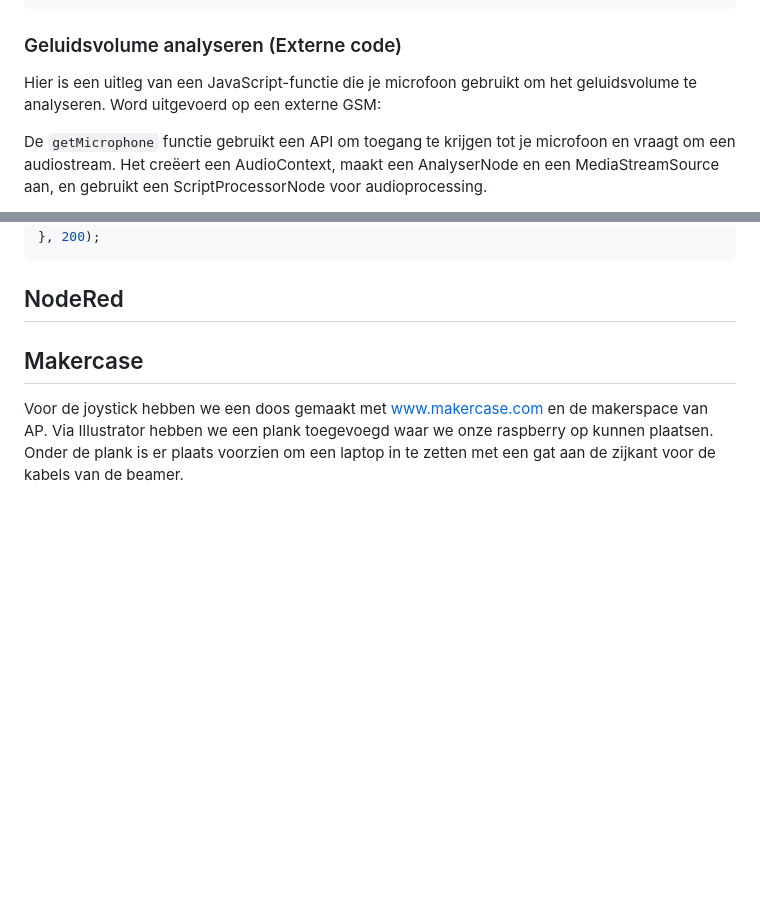
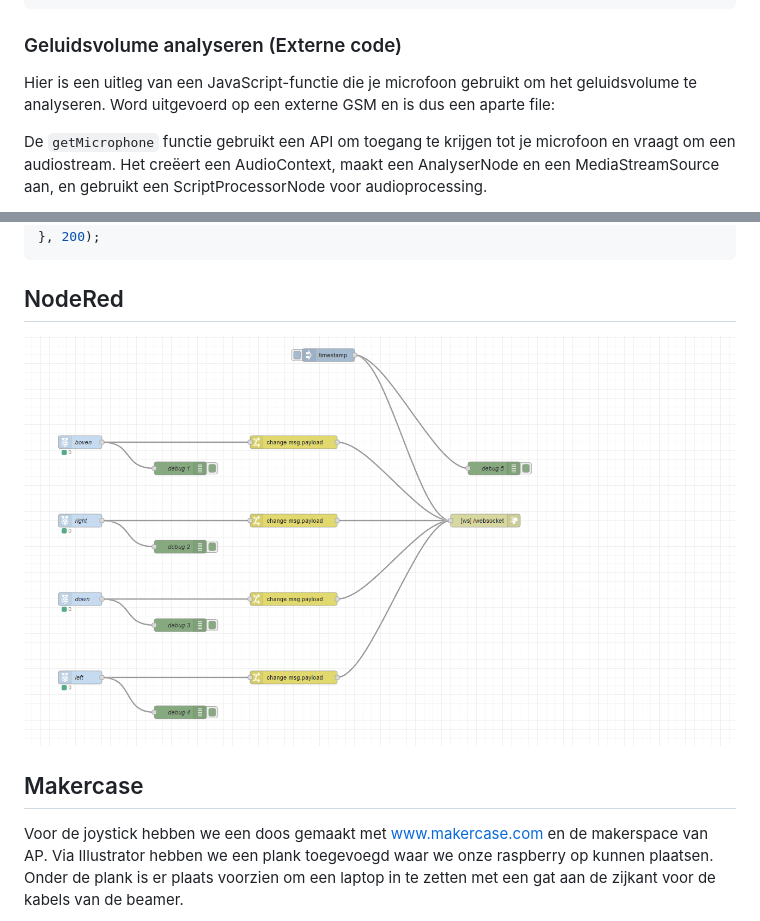
Before and after one commit to innedc/creativecoding, a Markdown page: Docs/readme.md, 2 parts joined by grey strips. GitHub-like rendering; pictures changed too: Docs/Nodered.png (added); blank space fills up the shorter version.

Commit message:
video readme

```diff
--- a/Docs/readme.md
+++ b/Docs/readme.md
@@ -123,7 +123,7 @@ function audioSetup() {
 
 ### Geluidsvolume analyseren (Externe code)
 
-Hier is een uitleg van een JavaScript-functie die je microfoon gebruikt om het geluidsvolume te analyseren. Word uitgevoerd op een externe GSM:
+Hier is een uitleg van een JavaScript-functie die je microfoon gebruikt om het geluidsvolume te analyseren. Word uitgevoerd op een externe GSM en is dus een aparte file:
 
 De `getMicrophone` functie gebruikt een API om toegang te krijgen tot je microfoon en vraagt om een audiostream. Het creëert een AudioContext, maakt een AnalyserNode en een MediaStreamSource aan, en gebruikt een ScriptProcessorNode voor audioprocessing.
 
@@ -190,6 +190,8 @@ setInterval(() => {
 
 ## NodeRed
 
+![Makercase file 2](/Docs/Nodered.png)
+
 ## Makercase
 
 Voor de joystick hebben we een doos gemaakt met www.makercase.com en de makerspace van AP.
```
Also changed, not shown: 1 other file.
